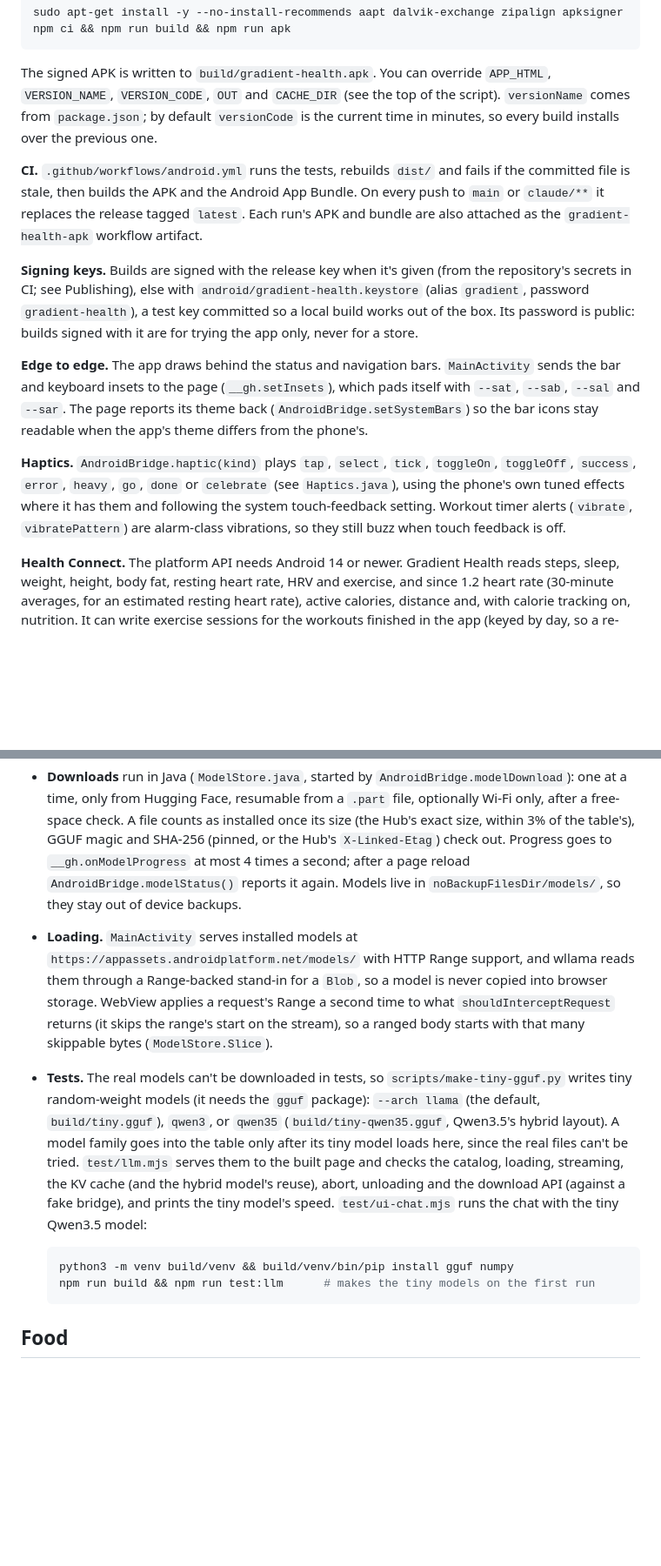
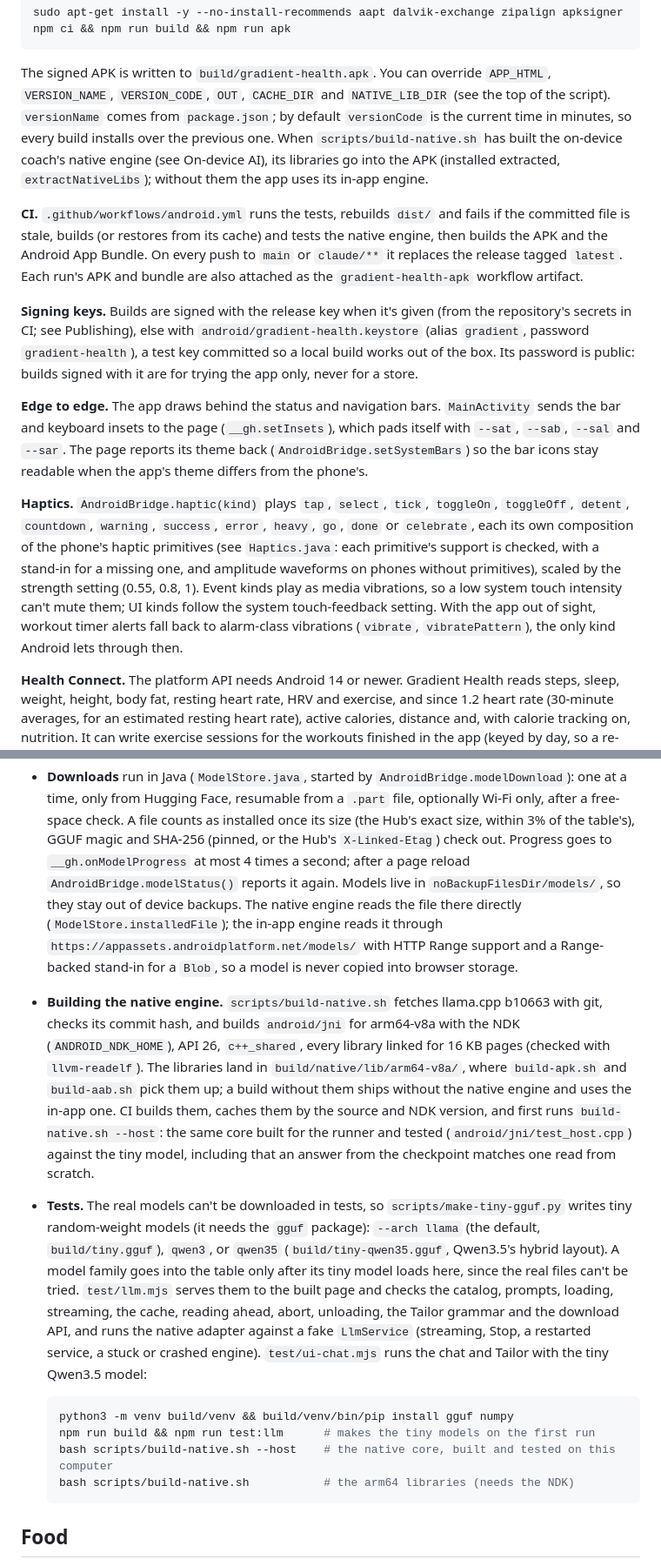
Before and after one commit to ShadowsDistant/gradient-health, a Markdown page: docs/DEVELOPING.md, 2 parts joined by grey strips. Shown at 87% size. Rendered like a GitHub page; blank space fills up the shorter version.

````diff
--- a/docs/DEVELOPING.md
+++ b/docs/DEVELOPING.md
@@ -122,12 +134,15 @@ npm ci && npm run build && npm run apk
 ```
 
 The signed APK is written to `build/gradient-health.apk`. You can override `APP_HTML`,
-`VERSION_NAME`, `VERSION_CODE`, `OUT` and `CACHE_DIR` (see the top of the script). `versionName`
-comes from `package.json`; by default `versionCode` is the current time in minutes, so every build
-installs over the previous one.
+`VERSION_NAME`, `VERSION_CODE`, `OUT`, `CACHE_DIR` and `NATIVE_LIB_DIR` (see the top of the script).
+`versionName` comes from `package.json`; by default `versionCode` is the current time in minutes, so
+every build installs over the previous one. When `scripts/build-native.sh` has built the on-device
+coach's native engine (see On-device AI), its libraries go into the APK (installed extracted,
+`extractNativeLibs`); without them the app uses its in-app engine.
 
 **CI.** `.github/workflows/android.yml` runs the tests, rebuilds `dist/` and fails if the committed
-file is stale, then builds the APK and the Android App Bundle. On every push to `main` or
+file is stale, builds (or restores from its cache) and tests the native engine, then builds the APK
+and the Android App Bundle. On every push to `main` or
 `claude/**` it replaces the release tagged `latest`. Each run's APK and bundle are also attached as
 the `gradient-health-apk` workflow artifact.
 
@@ -142,10 +157,13 @@ and `--sar`. The page reports its theme back (`AndroidBridge.setSystemBars`) so
 readable when the app's theme differs from the phone's.
 
 **Haptics.** `AndroidBridge.haptic(kind)` plays `tap`, `select`, `tick`, `toggleOn`, `toggleOff`,
-`success`, `error`, `heavy`, `go`, `done` or `celebrate` (see `Haptics.java`), using the phone's own
-tuned effects where it has them and following the system touch-feedback setting. Workout timer
-alerts (`vibrate`, `vibratePattern`) are alarm-class vibrations, so they still buzz when touch
-feedback is off.
+`detent`, `countdown`, `warning`, `success`, `error`, `heavy`, `go`, `done` or `celebrate`, each its
+own composition of the phone's haptic primitives (see `Haptics.java`: each primitive's support is
+checked, with a stand-in for a missing one, and amplitude waveforms on phones without primitives),
+scaled by the strength setting (0.55, 0.8, 1). Event kinds play as media vibrations, so a low system
+touch intensity can't mute them; UI kinds follow the system touch-feedback setting. With the app out
+of sight, workout timer alerts fall back to alarm-class vibrations (`vibrate`, `vibratePattern`), the
+only kind Android lets through then.
 
 **Health Connect.** The platform API needs Android 14 or newer. Gradient Health reads steps, sleep, weight,
 height, body fat, resting heart rate, HRV and exercise, and since 1.2 heart rate (30-minute averages,
@@ -191,23 +243,32 @@ fails with threads is retried on one). It's a lazy chunk: `await GH.lazy('llm')`
   check. A file counts as installed once its size (the Hub's exact size, within 3% of the table's),
   GGUF magic and SHA-256 (pinned, or the Hub's `X-Linked-Etag`) check out. Progress goes to
   `__gh.onModelProgress` at most 4 times a second; after a page reload `AndroidBridge.modelStatus()`
-  reports it again. Models live in `noBackupFilesDir/models/`, so they stay out of device backups.
-- **Loading.** `MainActivity` serves installed models at `https://appassets.androidplatform.net/models/`
-  with HTTP Range support, and wllama reads them through a Range-backed stand-in for a `Blob`, so a model
-  is never copied into browser storage. WebView applies a request's Range a second time to what
-  `shouldInterceptRequest` returns (it skips the range's start on the stream), so a ranged body starts
-  with that many skippable bytes (`ModelStore.Slice`).
+  reports it again. Models live in `noBackupFilesDir/models/`, so they stay out of device backups. The
+  native engine reads the file there directly (`ModelStore.installedFile`); the in-app engine reads it
+  through `https://appassets.androidplatform.net/models/` with HTTP Range support and a Range-backed
+  stand-in for a `Blob`, so a model is never copied into browser storage.
+- **Building the native engine.** `scripts/build-native.sh` fetches llama.cpp b10663 with git, checks its
+  commit hash, and builds `android/jni` for arm64-v8a with the NDK (`ANDROID_NDK_HOME`), API 26,
+  `c++_shared`, every library linked for 16 KB pages (checked with `llvm-readelf`). The libraries land in
+  `build/native/lib/arm64-v8a/`, where `build-apk.sh` and `build-aab.sh` pick them up; a build without
+  them ships without the native engine and uses the in-app one. CI builds them, caches them by the
+  source and NDK version, and first runs `build-native.sh --host`: the same core built for the runner
+  and tested (`android/jni/test_host.cpp`) against the tiny model, including that an answer from the
+  checkpoint matches one read from scratch.
 - **Tests.** The real models can't be downloaded in tests, so `scripts/make-tiny-gguf.py` writes tiny
   random-weight models (it needs the `gguf` package): `--arch llama` (the default, `build/tiny.gguf`),
   `qwen3`, or `qwen35` (`build/tiny-qwen35.gguf`, Qwen3.5's hybrid layout). A model family goes into the
-  table only after its tiny model loads here, since the real files can't be tried. `test/llm.mjs`
-  serves them to the built page and checks the catalog, loading, streaming, the KV cache (and the
-  hybrid model's reuse), abort, unloading and the download API (against a fake bridge), and prints the
-  tiny model's speed. `test/ui-chat.mjs` runs the chat with the tiny Qwen3.5 model:
+  table only after its tiny model loads here, since the real files can't be tried. `test/llm.mjs` serves
+  them to the built page and checks the catalog, prompts, loading, streaming, the cache, reading ahead,
+  abort, unloading, the Tailor grammar and the download API, and runs the native adapter against a fake
+  `LlmService` (streaming, Stop, a restarted service, a stuck or crashed engine). `test/ui-chat.mjs`
+  runs the chat and Tailor with the tiny Qwen3.5 model:
 
   ```sh
   python3 -m venv build/venv && build/venv/bin/pip install gguf numpy
   npm run build && npm run test:llm      # makes the tiny models on the first run
+  bash scripts/build-native.sh --host    # the native core, built and tested on this computer
+  bash scripts/build-native.sh           # the arm64 libraries (needs the NDK)
   ```
 
 ## Food
````
Also changed, not shown: other parts of docs/DEVELOPING.md (+69 -23 lines).
